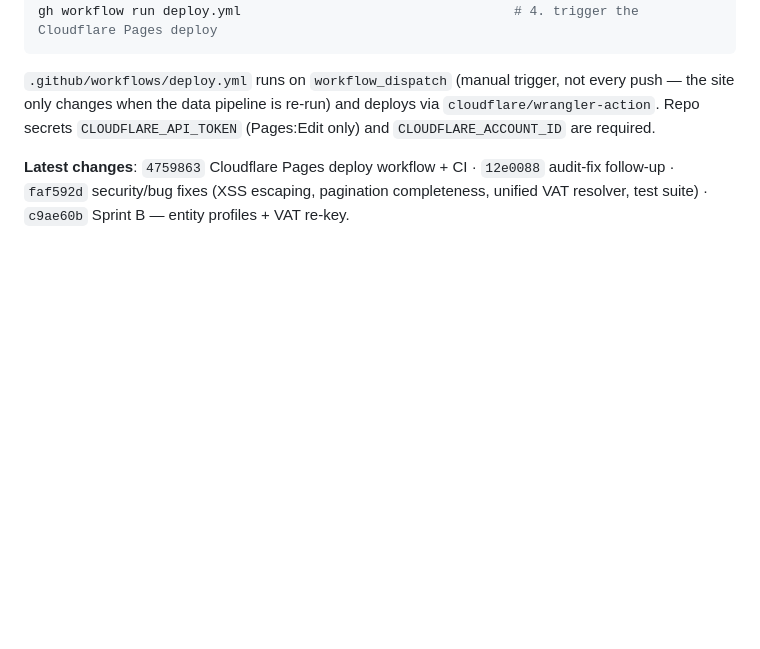
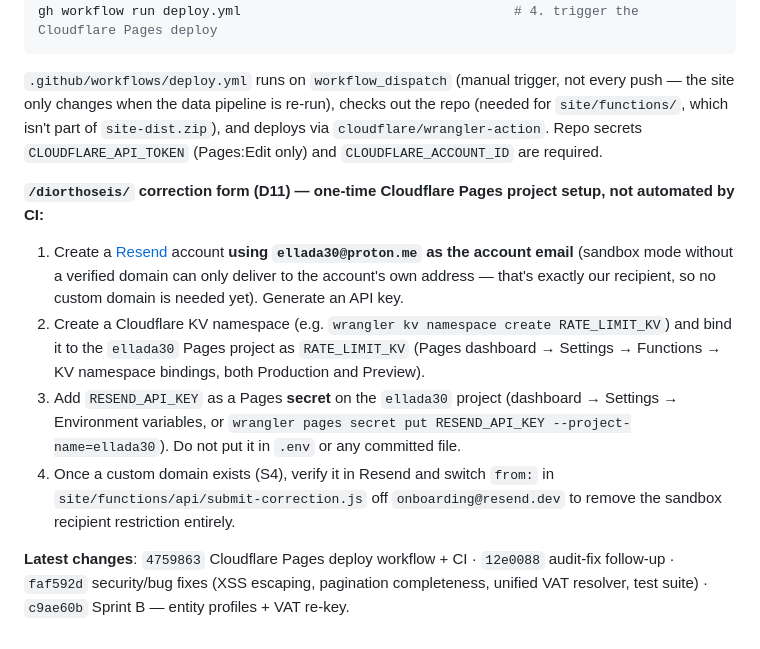
Before and after one commit to straf10/GovTrace, a Markdown page: README.md, the part around the change. Rendered like a GitHub page; blank space fills up the shorter version.

Commit message:
Docs: D11 correction form setup steps + session 22 log
README §Deploying now documents the 3 one-time manual steps (Resend
account, KV namespace binding, Pages secret) needed for the form to
work in production. MEMORY/MASTERPLAN/SPRINTS updated to reflect that
those steps, plus the discovery that deploy.yml never checked out
site/functions/, are done.

````diff
--- a/README.md
+++ b/README.md
@@ -110,6 +110,12 @@ gh release upload site-data-latest site-dist.zip --clobber   # 3. publish as the
 gh workflow run deploy.yml                                   # 4. trigger the Cloudflare Pages deploy
 ```
 
-`.github/workflows/deploy.yml` runs on `workflow_dispatch` (manual trigger, not every push — the site only changes when the data pipeline is re-run) and deploys via `cloudflare/wrangler-action`. Repo secrets `CLOUDFLARE_API_TOKEN` (Pages:Edit only) and `CLOUDFLARE_ACCOUNT_ID` are required.
+`.github/workflows/deploy.yml` runs on `workflow_dispatch` (manual trigger, not every push — the site only changes when the data pipeline is re-run), checks out the repo (needed for `site/functions/`, which isn't part of `site-dist.zip`), and deploys via `cloudflare/wrangler-action`. Repo secrets `CLOUDFLARE_API_TOKEN` (Pages:Edit only) and `CLOUDFLARE_ACCOUNT_ID` are required.
+
+**`/diorthoseis/` correction form (D11) — one-time Cloudflare Pages project setup, not automated by CI:**
+1. Create a [Resend](https://resend.com) account **using `ellada30@proton.me` as the account email** (sandbox mode without a verified domain can only deliver to the account's own address — that's exactly our recipient, so no custom domain is needed yet). Generate an API key.
+2. Create a Cloudflare KV namespace (e.g. `wrangler kv namespace create RATE_LIMIT_KV`) and bind it to the `ellada30` Pages project as `RATE_LIMIT_KV` (Pages dashboard → Settings → Functions → KV namespace bindings, both Production and Preview).
+3. Add `RESEND_API_KEY` as a Pages **secret** on the `ellada30` project (dashboard → Settings → Environment variables, or `wrangler pages secret put RESEND_API_KEY --project-name=ellada30`). Do not put it in `.env` or any committed file.
+4. Once a custom domain exists (S4), verify it in Resend and switch `from:` in `site/functions/api/submit-correction.js` off `onboarding@resend.dev` to remove the sandbox recipient restriction entirely.
 
 **Latest changes**: `4759863` Cloudflare Pages deploy workflow + CI · `12e0088` audit-fix follow-up · `faf592d` security/bug fixes (XSS escaping, pagination completeness, unified VAT resolver, test suite) · `c9ae60b` Sprint B — entity profiles + VAT re-key.
````
